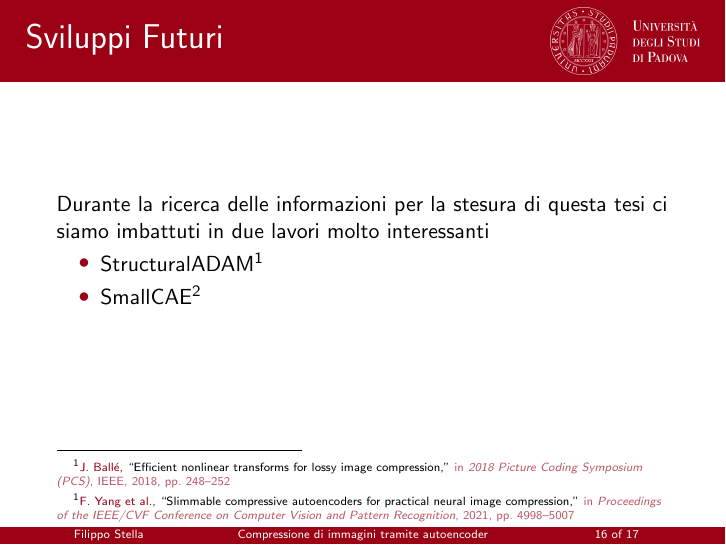
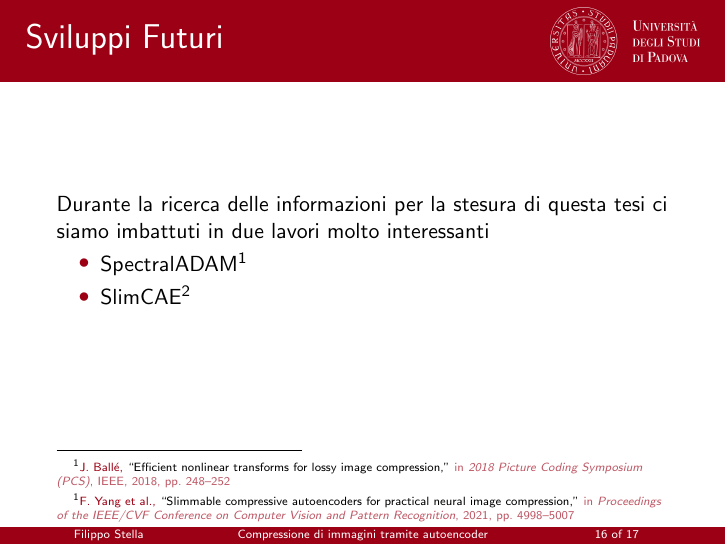
Before and after one commit to ilofX/imageCompressionAI_Presentation, LaTeX slides (main.tex, which reads capitoli/sviluppiFuturi.tex): page 16 of 17. Compiled offline with pdfLaTeX.

Commit message:
Made some corrections in sviluppifuturi.tex file

```diff
--- a/capitoli/sviluppiFuturi.tex
+++ b/capitoli/sviluppiFuturi.tex
@@ -3,8 +3,8 @@
     \begin{frame}{Sviluppi Futuri}
         Durante la ricerca delle informazioni per la stesura di questa tesi ci siamo imbattuti in due lavori molto interessanti
         \begin{itemize}
-            \item StructuralADAM\footnotemark[1]
-            \item SmallCAE\footnotemark[2]
+            \item SpectralADAM\footnotemark[1]
+            \item SlimCAE\footnotemark[2]
         \end{itemize}
         \footnotetext[1]{\fullcite{balle2018efficient}}
         \footnotetext[1]{\fullcite{yang2021slimmable}}
```
Also changed, not shown: main.pdf, 5 other files.
